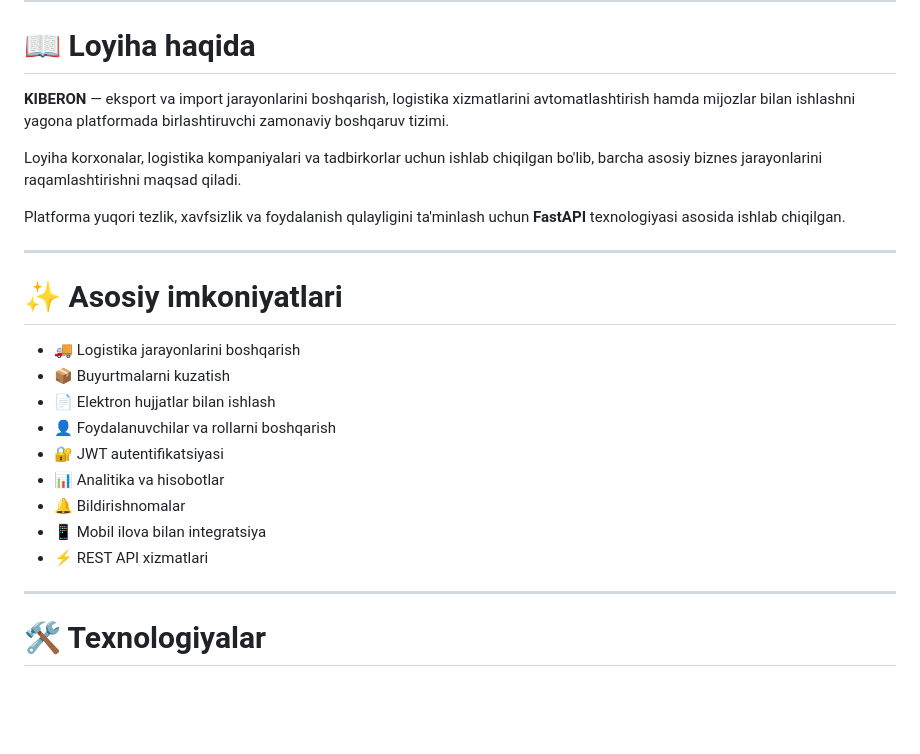
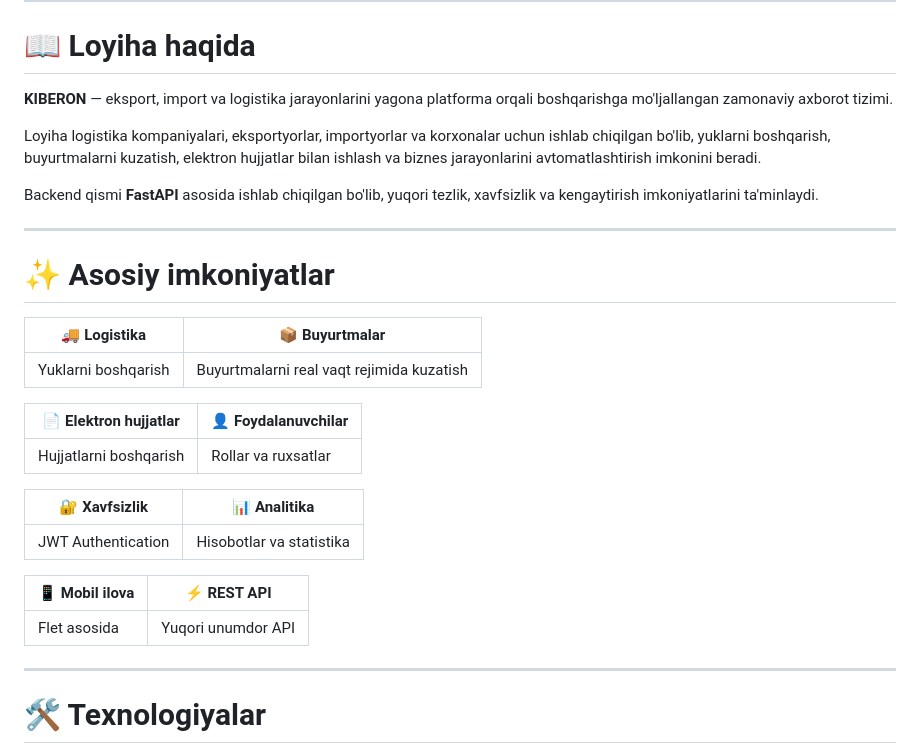
Before and after one commit to Nazarov7869/KIBERON, a Markdown page: README.md, the part around one of its changes. GitHub-like rendering; blank space fills up the shorter version.

```diff
--- a/README.md
+++ b/README.md
@@ -26,25 +38,31 @@ Eksport • Import • Logistika • Ombor • Hujjatlar • Analitika
 
 # 📖 Loyiha haqida
 
-**KIBERON** — eksport va import jarayonlarini boshqarish, logistika xizmatlarini avtomatlashtirish hamda mijozlar bilan ishlashni yagona platformada birlashtiruvchi zamonaviy boshqaruv tizimi.
+**KIBERON** — eksport, import va logistika jarayonlarini yagona platforma orqali boshqarishga mo'ljallangan zamonaviy axborot tizimi.
 
-Loyiha korxonalar, logistika kompaniyalari va tadbirkorlar uchun ishlab chiqilgan bo'lib, barcha asosiy biznes jarayonlarini raqamlashtirishni maqsad qiladi.
+Loyiha logistika kompaniyalari, eksportyorlar, importyorlar va korxonalar uchun ishlab chiqilgan bo'lib, yuklarni boshqarish, buyurtmalarni kuzatish, elektron hujjatlar bilan ishlash va biznes jarayonlarini avtomatlashtirish imkonini beradi.
 
-Platforma yuqori tezlik, xavfsizlik va foydalanish qulayligini ta'minlash uchun **FastAPI** texnologiyasi asosida ishlab chiqilgan.
+Backend qismi **FastAPI** asosida ishlab chiqilgan bo'lib, yuqori tezlik, xavfsizlik va kengaytirish imkoniyatlarini ta'minlaydi.
 
 ---
 
-# ✨ Asosiy imkoniyatlari
+# ✨ Asosiy imkoniyatlar
 
-* 🚚 Logistika jarayonlarini boshqarish
-* 📦 Buyurtmalarni kuzatish
-* 📄 Elektron hujjatlar bilan ishlash
-* 👤 Foydalanuvchilar va rollarni boshqarish
-* 🔐 JWT autentifikatsiyasi
-* 📊 Analitika va hisobotlar
-* 🔔 Bildirishnomalar
-* 📱 Mobil ilova bilan integratsiya
-* ⚡ REST API xizmatlari
+| 🚚 Logistika | 📦 Buyurtmalar |
+|-------------|----------------|
+| Yuklarni boshqarish | Buyurtmalarni real vaqt rejimida kuzatish |
+
+| 📄 Elektron hujjatlar | 👤 Foydalanuvchilar |
+|----------------------|--------------------|
+| Hujjatlarni boshqarish | Rollar va ruxsatlar |
+
+| 🔐 Xavfsizlik | 📊 Analitika |
+|--------------|--------------|
+| JWT Authentication | Hisobotlar va statistika |
+
+| 📱 Mobil ilova | ⚡ REST API |
+|---------------|-------------|
+| Flet asosida | Yuqori unumdor API |
 
 ---
 
```
Also changed, not shown: other parts of README.md (+87 -70 lines).
